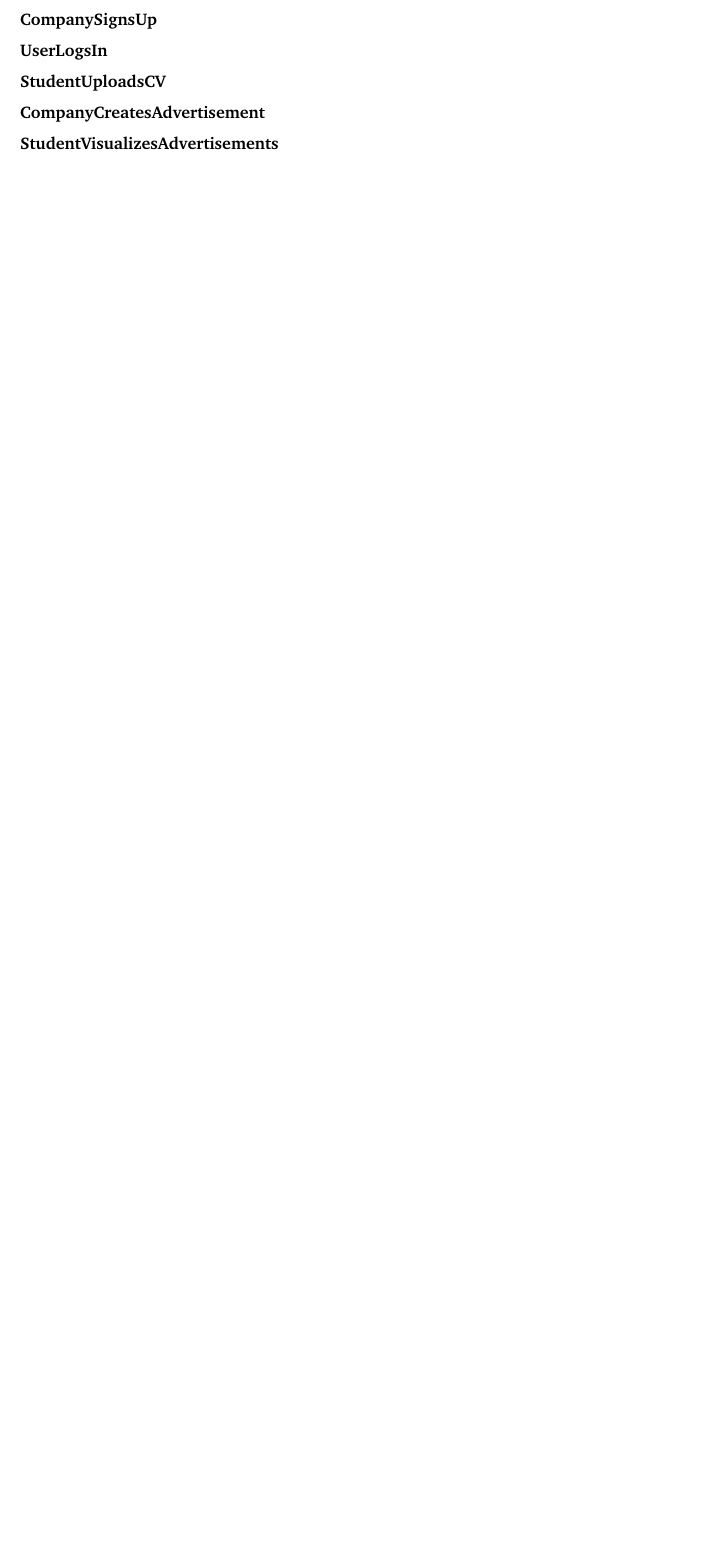
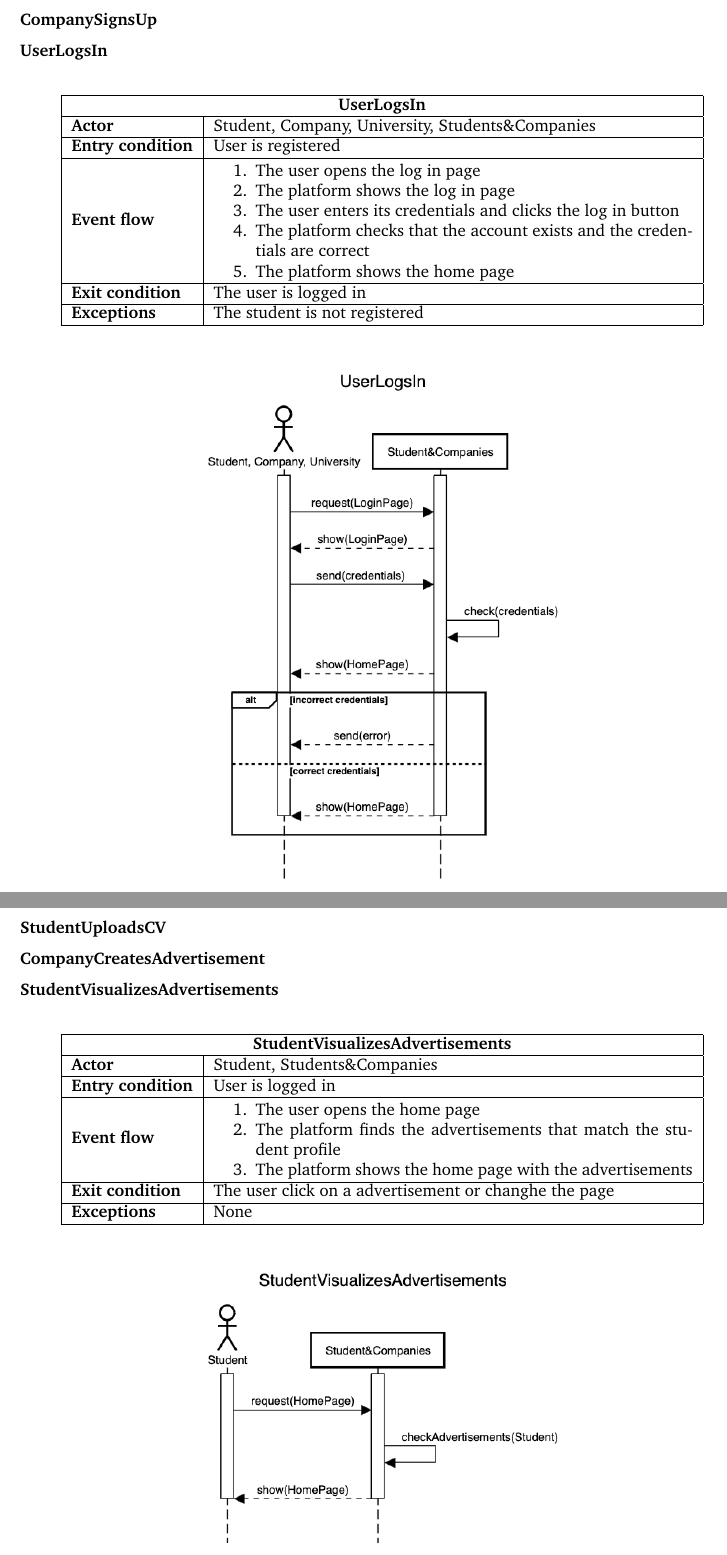
Before and after one commit to Fostidich/Students-And-Companies, a LaTeX document (documents/RASD/main.tex, which reads documents/RASD/specific-requirements.tex): part of page 13 of 16 before the commit and two parts of pages 12 and 13 of 19 after it, the two joined at a grey line, cut so that both start at the same text, the shorter picture padded with empty space. Compiled offline with pdfLaTeX.

Commit message:
use cases 3-6-9-12

```diff
--- a/documents/RASD/specific-requirements.tex
+++ b/documents/RASD/specific-requirements.tex
@@ -44,9 +47,61 @@
 
 \subsubsection{UserLogsIn}
 
+\begin{table}[H]
+    \centering
+    \begin{tabular}{|l|m{10cm}|}
+        \hline \multicolumn{2}{|c|}{\textbf{UserLogsIn}} \\
+        \hline \textbf{Actor} & Student, Company, University, Students\&Companies \\
+        \hline \textbf{Entry condition} & User is registered \\
+        \hline \textbf{Event flow} &
+        \begin{enumerate}
+            \item The user opens the log in page
+            \item The platform shows the log in page
+            \item The user enters its credentials and clicks the log in button
+            \item The platform checks that the account exists and the credentials are correct
+            \item The platform shows the home page
+        \end{enumerate}
+        \\
+        \hline \textbf{Exit condition} & The user is logged in \\
+        \hline \textbf{Exceptions} & The student is not registered \\
+        \hline
+    \end{tabular}
+\end{table}
+
+\begin{figure}[H]
+    \centering
+    \includegraphics[width=0.5\textwidth]{../../assets/sequence-diagrams/UserLogsIn.png}
+\end{figure}
+
+
+
+
 \subsubsection{StudentUploadsCV}
 
 \subsubsection{CompanyCreatesAdvertisement}
 
 \subsubsection{StudentVisualizesAdvertisements}
 
+\begin{table}[H]
+    \centering
+    \begin{tabular}{|l|m{10cm}|}
+        \hline \multicolumn{2}{|c|}{\textbf{StudentVisualizesAdvertisements}} \\
+        \hline \textbf{Actor} & Student, Students\&Companies \\
+        \hline \textbf{Entry condition} & User is logged in \\
+        \hline \textbf{Event flow} &
+        \begin{enumerate}
+            \item The user opens the home page
+            \item The platform finds the advertisements that match the student profile
+            \item The platform shows the home page with the advertisements
+        \end{enumerate}
+        \\
+        \hline \textbf{Exit condition} & The user click on a advertisement or changhe the page \\
+        \hline \textbf{Exceptions} & None \\
+        \hline
+    \end{tabular}
+\end{table}
+
+\begin{figure}[H]
+    \centering
+    \includegraphics[width=0.5\textwidth]{../../assets/sequence-diagrams/StudentVisualizesAdvertisements.png}
+\end{figure}
```
Also changed, not shown: assets/sequence-diagrams/CompanyVisualizesInternshipsInformation.png (added), assets/sequence-diagrams/StudentFillsQuestionnaire.png (added), assets/sequence-diagrams/StudentVisualizesAdvertisements.png (added), assets/sequence-diagrams/UserLogsIn.png (added), documents/RASD/specific-requirements.tex (55 more changed lines).
